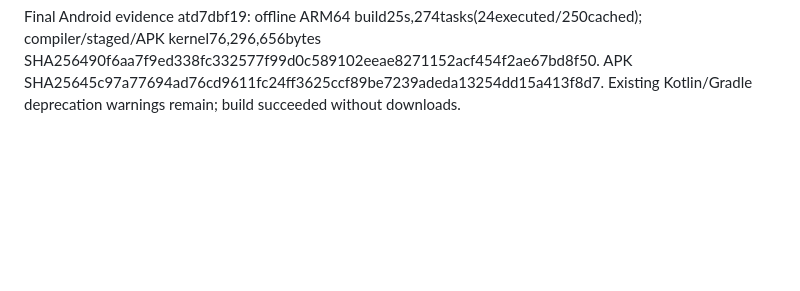
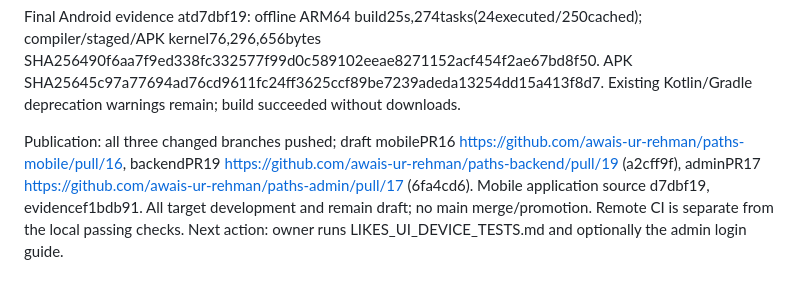
Before and after one commit to awais-ur-rehman/paths-mobile, a Markdown page: docs/IMPLEMENTATION_STATUS.md, the part around the change. Drawn GitHub-style; blank space fills up the shorter version.

Commit message:
Record Likes draft PR handoff

```diff
--- a/docs/IMPLEMENTATION_STATUS.md
+++ b/docs/IMPLEMENTATION_STATUS.md
@@ -1074,3 +1074,5 @@ Current task: useful Likes search/filter UI; API **1.14.0**, branch `feature/log
 Author checks also corrected three analyzer brace diagnostics and a stale1.13 contract assertion before the successful reruns. Test-only semantics-handle disposal and lazy-footer scrolling were corrected before their regression assertions were used as evidence. No deferred review findings, new dependency prerequisite or download blocker for this task.
 
 Final Android evidence atd7dbf19: offline ARM64 build25s,274tasks(24executed/250cached); compiler/staged/APK kernel76,296,656bytes SHA256490f6aa7f9ed338fc332577f99d0c589102eeae8271152acf454f2ae67bd8f50. APK SHA25645c97a77694ad76cd9611fc24ff3625ccf89be7239adeda13254dd15a413f8d7. Existing Kotlin/Gradle deprecation warnings remain; build succeeded without downloads.
+
+Publication: all three changed branches pushed; draft mobilePR16 https://github.com/awais-ur-rehman/paths-mobile/pull/16, backendPR19 https://github.com/awais-ur-rehman/paths-backend/pull/19 (a2cff9f), adminPR17 https://github.com/awais-ur-rehman/paths-admin/pull/17 (6fa4cd6). Mobile application source d7dbf19, evidencef1bdb91. All target development and remain draft; no main merge/promotion. Remote CI is separate from the local passing checks. Next action: owner runs LIKES_UI_DEVICE_TESTS.md and optionally the admin login guide.
```
Also changed, not shown: 1 other file.
